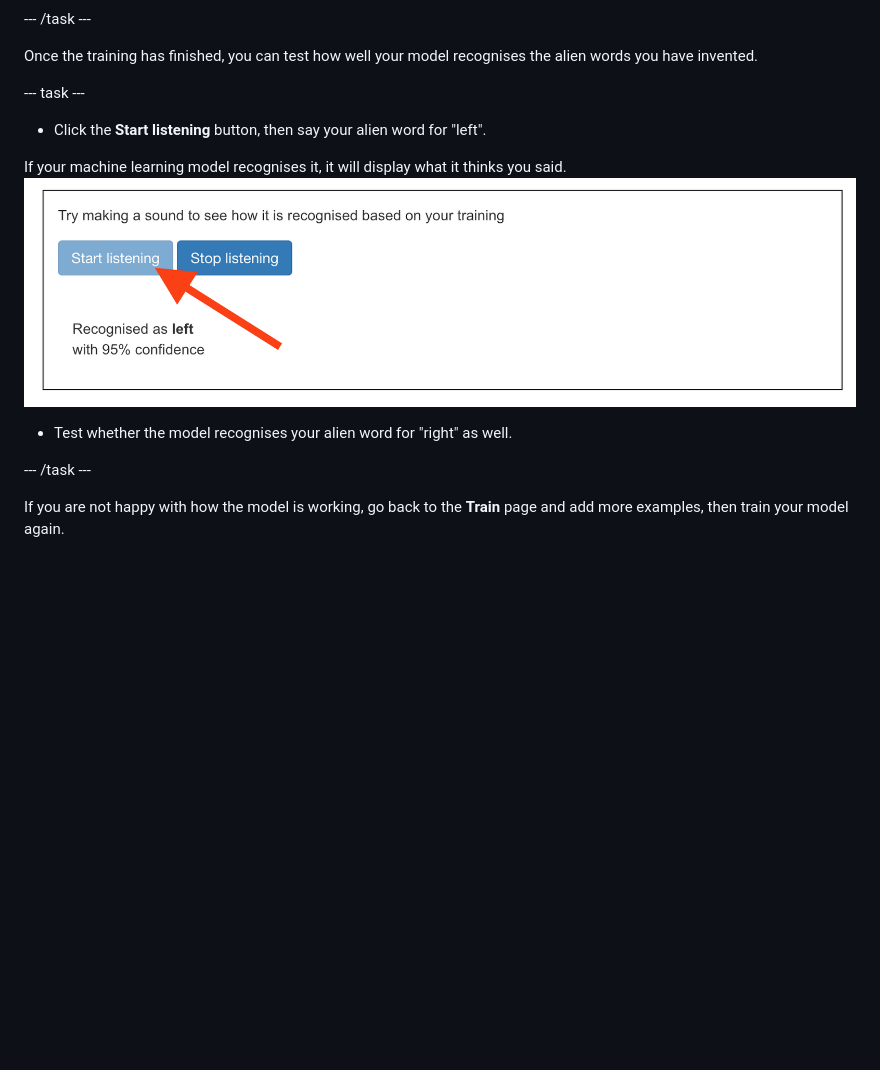
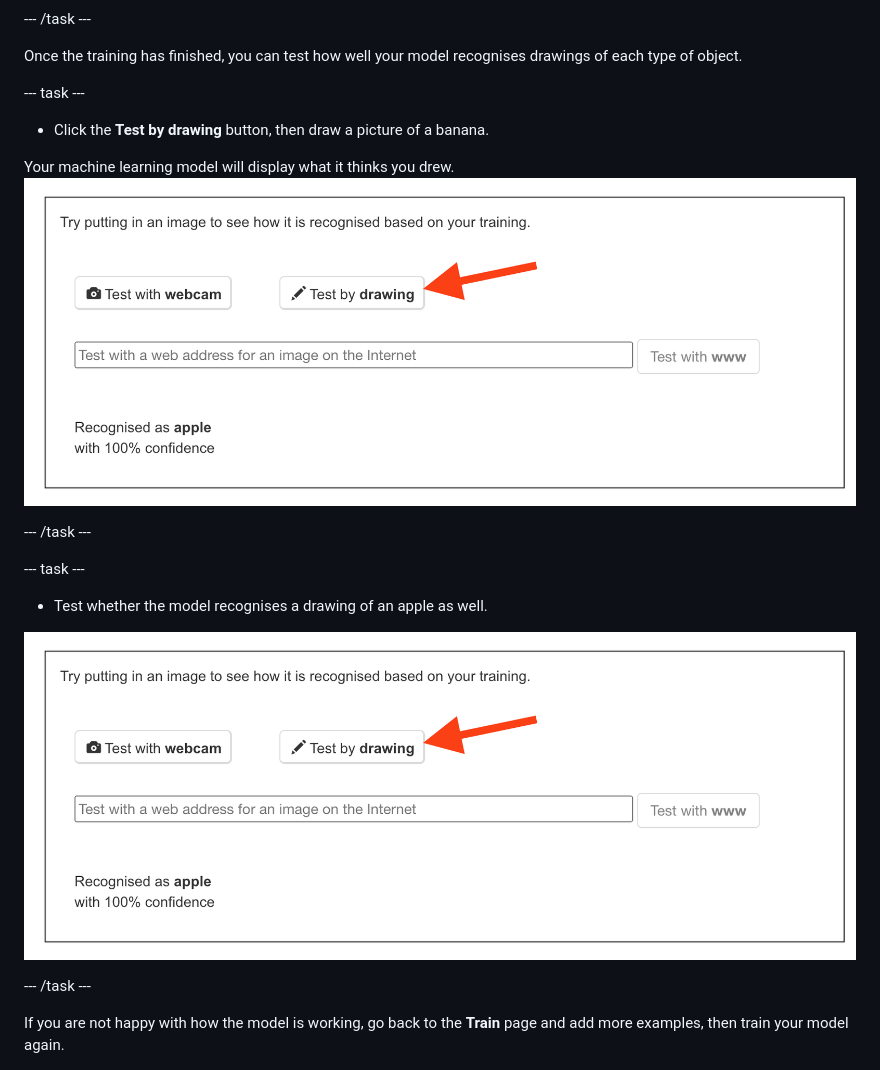
Before and after one commit to raspberrypilearning/doodle-detector, a Markdown page: en/step_4.md, the part around the change. Drawn GitHub-style; pictures changed too: en/images/test-your-model.png; blank space fills up the shorter version.

```diff
--- a/en/step_4.md
+++ b/en/step_4.md
@@ -13,16 +13,21 @@ You have gathered the examples you need, now you will use these examples to trai
 
 --- /task ---
 
-Once the training has finished, you can test how well your model recognises the alien words you have invented.
+Once the training has finished, you can test how well your model recognises drawings of each type of object.
 
 --- task ---
 
-+ Click the **Start listening** button, then say your alien word for "left".
++ Click the **Test by drawing** button, then draw a picture of a banana.
 
-If your machine learning model recognises it, it will display what it thinks you said.
-![Arrow pointing to the start listening button](images/test-your-model.png)
+Your machine learning model will display what it thinks you drew.
+![Arrow pointing to the test by drawingtest button](images/test-your-model.png)
 
-+ Test whether the model recognises your alien word for "right" as well.
+--- /task ---
+
+--- task ---
++ Test whether the model recognises a drawing of an apple as well.
+
+![Arrow pointing to the test by drawingtest button](images/test-your-model.png)
 
 --- /task ---
 
```
